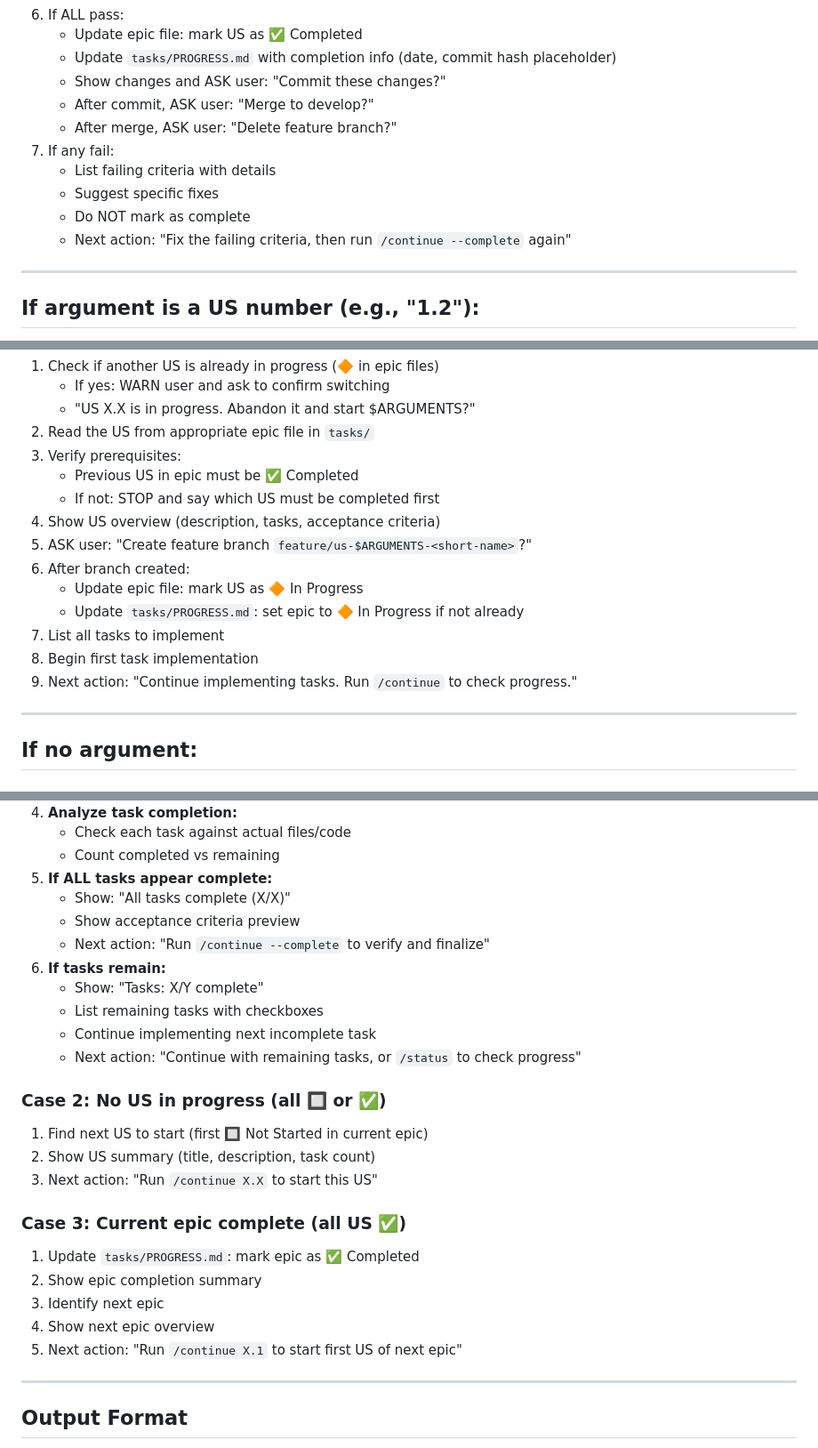
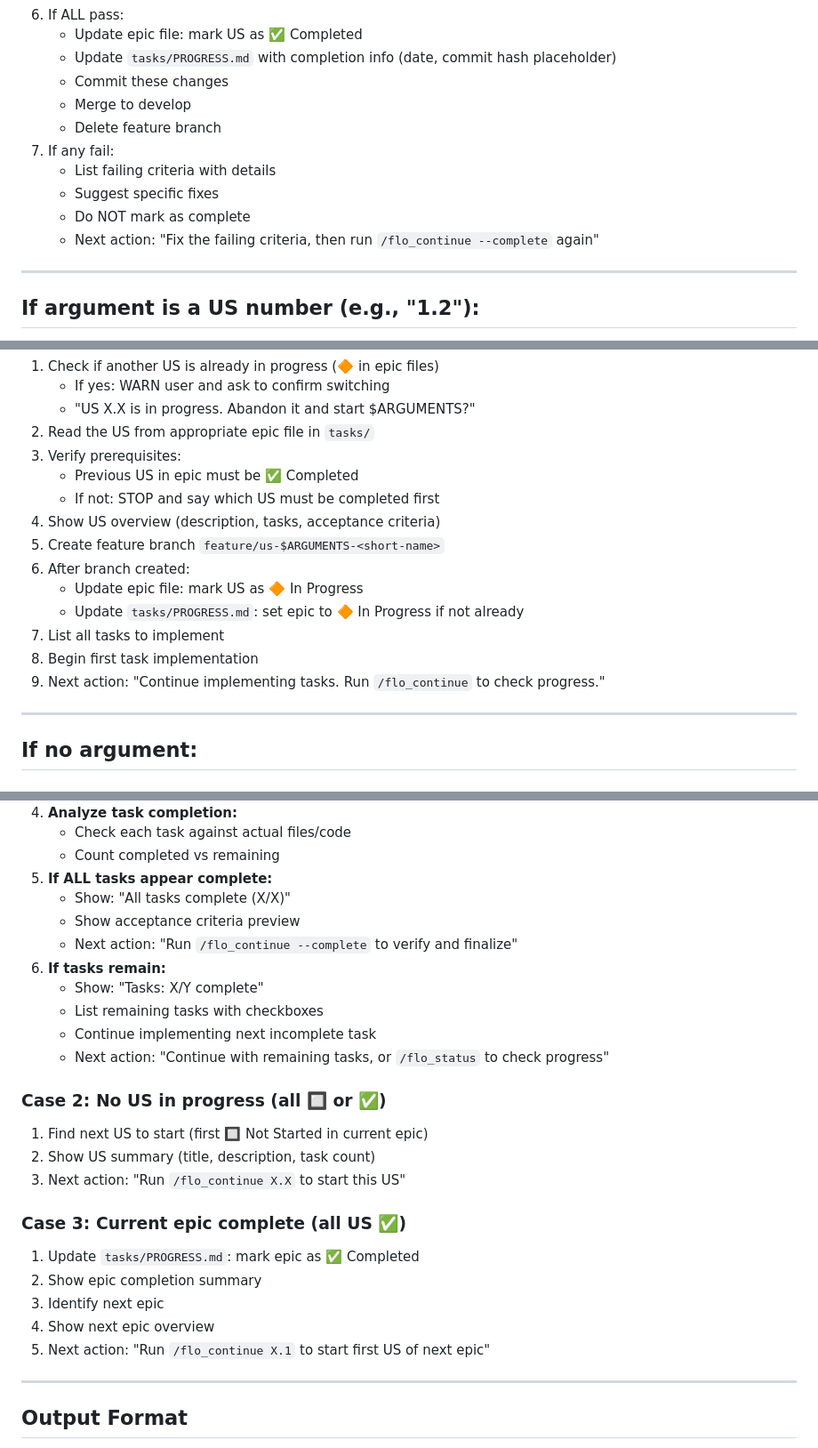
Before and after one commit to FloLecoeuche/lexard, a Markdown page: .claude/commands/flo_continue.md, 3 parts joined by grey strips. Shown at 89% size. GitHub-like rendering.

Commit message:
docs: streamline git workflow and fix command names
- Remove redundant approval prompts for git operations
- Fix command references from /continue to /flo_continue
- Simplify gitflow workflow documentation

🤖 Generated with [Claude Code](https://claude.com/claude-code)

Co-Authored-By: Claude <noreply@anthropic.com>

```diff
--- a/.claude/commands/flo_continue.md
+++ b/.claude/commands/flo_continue.md
@@ -29,14 +29,14 @@ Complete the current US:
 6. If ALL pass:
    - Update epic file: mark US as ✅ Completed
    - Update `tasks/PROGRESS.md` with completion info (date, commit hash placeholder)
-   - Show changes and ASK user: "Commit these changes?"
-   - After commit, ASK user: "Merge to develop?"
-   - After merge, ASK user: "Delete feature branch?"
+   - Commit these changes
+   - Merge to develop
+   - Delete feature branch
 7. If any fail:
    - List failing criteria with details
    - Suggest specific fixes
    - Do NOT mark as complete
-   - Next action: "Fix the failing criteria, then run `/continue --complete` again"
+   - Next action: "Fix the failing criteria, then run `/flo_continue --complete` again"
 
 ---
 
@@ -52,13 +52,13 @@ Start US $ARGUMENTS:
    - Previous US in epic must be ✅ Completed
    - If not: STOP and say which US must be completed first
 4. Show US overview (description, tasks, acceptance criteria)
-5. ASK user: "Create feature branch `feature/us-$ARGUMENTS-<short-name>`?"
+5. Create feature branch `feature/us-$ARGUMENTS-<short-name>`
 6. After branch created:
    - Update epic file: mark US as 🔶 In Progress
    - Update `tasks/PROGRESS.md`: set epic to 🔶 In Progress if not already
 7. List all tasks to implement
 8. Begin first task implementation
-9. Next action: "Continue implementing tasks. Run `/continue` to check progress."
+9. Next action: "Continue implementing tasks. Run `/flo_continue` to check progress."
 
 ---
 
@@ -76,18 +76,18 @@ Start US $ARGUMENTS:
 5. **If ALL tasks appear complete:**
    - Show: "All tasks complete (X/X)"
    - Show acceptance criteria preview
-   - Next action: "Run `/continue --complete` to verify and finalize"
+   - Next action: "Run `/flo_continue --complete` to verify and finalize"
 6. **If tasks remain:**
    - Show: "Tasks: X/Y complete"
    - List remaining tasks with checkboxes
    - Continue implementing next incomplete task
-   - Next action: "Continue with remaining tasks, or `/status` to check progress"
+   - Next action: "Continue with remaining tasks, or `/flo_status` to check progress"
 
 ### Case 2: No US in progress (all 🔲 or ✅)
 
 1. Find next US to start (first 🔲 Not Started in current epic)
 2. Show US summary (title, description, task count)
-3. Next action: "Run `/continue X.X` to start this US"
+3. Next action: "Run `/flo_continue X.X` to start this US"
 
 ### Case 3: Current epic complete (all US ✅)
 
@@ -95,7 +95,7 @@ Start US $ARGUMENTS:
 2. Show epic completion summary
 3. Identify next epic
 4. Show next epic overview
-5. Next action: "Run `/continue X.1` to start first US of next epic"
+5. Next action: "Run `/flo_continue X.1` to start first US of next epic"
 
 ---
 
```
Also changed, not shown: other parts of .claude/commands/flo_continue.md (+1 -1 lines), CLAUDE.md (+3 -6 lines).
